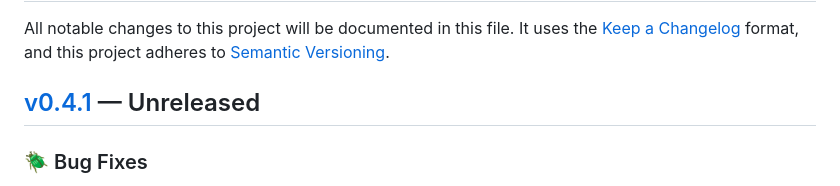
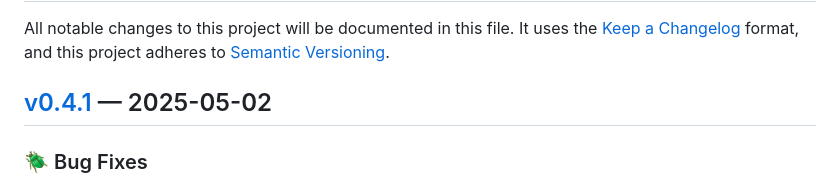
Before and after one commit to theory/jsonpath, a Markdown page: CHANGELOG.md, the part around the change. Drawn GitHub-style.

Commit message:
Timestamp v2025-05-02

```diff
--- a/CHANGELOG.md
+++ b/CHANGELOG.md
@@ -7,7 +7,7 @@ All notable changes to this project will be documented in this file. It uses the
   [Semantic Versioning]: https://semver.org/spec/v2.0.0.html
     "Semantic Versioning 2.0.0"
 
-## [v0.4.1] — Unreleased
+## [v0.4.1] — 2025-05-02
 
 ### 🪲 Bug Fixes
 
```
